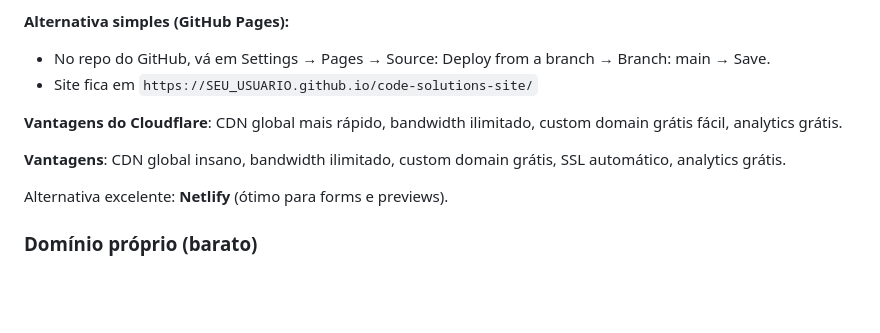
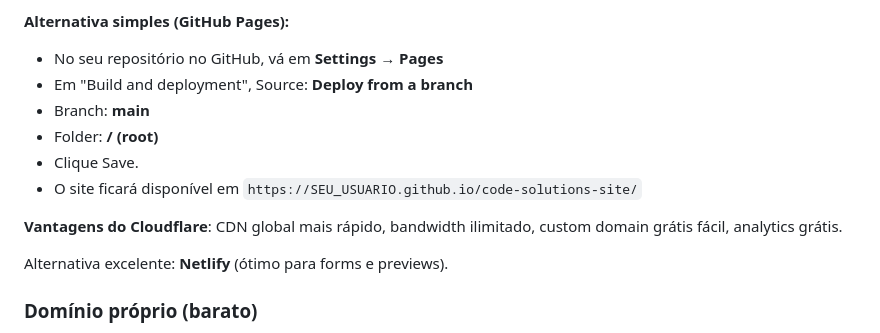
Before and after one commit to ivamartins/code-solutions-site, a Markdown page: README.md, the part around the change. GitHub-like rendering; blank space fills up the shorter version.

Commit message:
docs: clean up duplicate text in GitHub Pages deploy instructions

```diff
--- a/README.md
+++ b/README.md
@@ -79,12 +79,14 @@ git push -u origin main
 4. Deploy automático em cada push. URL grátis tipo `seu-projeto.pages.dev`.
 
 **Alternativa simples (GitHub Pages):**
-- No repo do GitHub, vá em Settings → Pages → Source: Deploy from a branch → Branch: main → Save.
-- Site fica em `https://SEU_USUARIO.github.io/code-solutions-site/`
+- No seu repositório no GitHub, vá em **Settings → Pages**
+- Em "Build and deployment", Source: **Deploy from a branch**
+- Branch: **main**
+- Folder: **/ (root)**
+- Clique Save.
+- O site ficará disponível em `https://SEU_USUARIO.github.io/code-solutions-site/`
 
 **Vantagens do Cloudflare**: CDN global mais rápido, bandwidth ilimitado, custom domain grátis fácil, analytics grátis.
-
-**Vantagens**: CDN global insano, bandwidth ilimitado, custom domain grátis, SSL automático, analytics grátis.
 
 Alternativa excelente: **Netlify** (ótimo para forms e previews).
 
```
